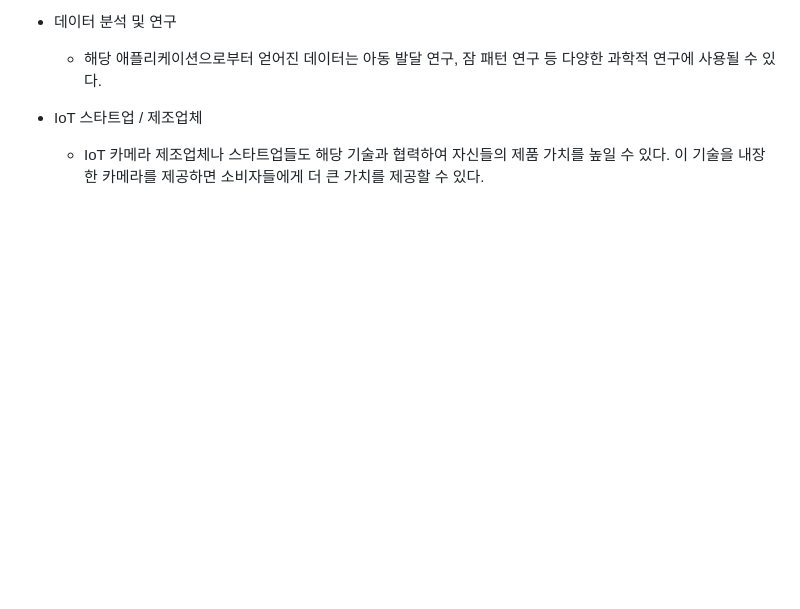
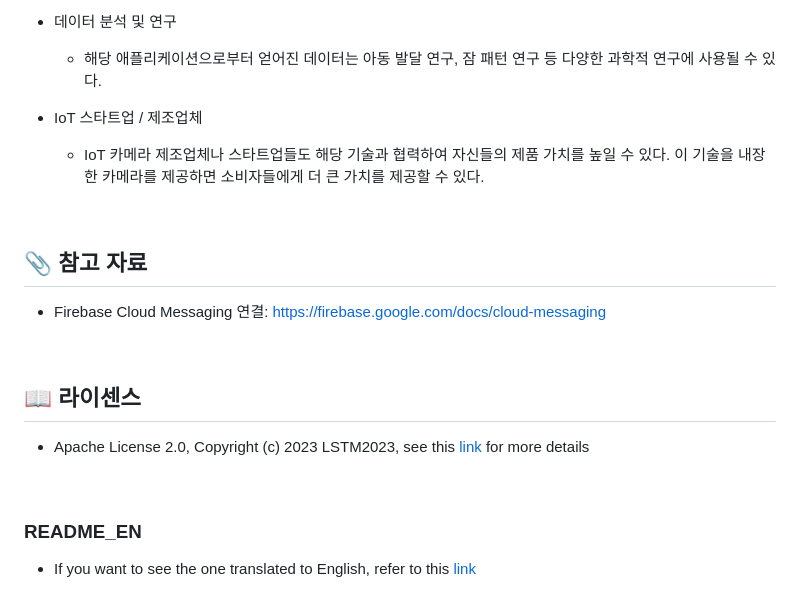
Before and after one commit to LSTM2023/BoB-AppPart, a Markdown page: README.md, the part around the change. Drawn GitHub-style; blank space fills up the shorter version.

```diff
--- a/README.md
+++ b/README.md
@@ -158,3 +158,18 @@
 
 - IoT 스타트업 / 제조업체
 	- IoT 카메라 제조업체나 스타트업들도 해당 기술과 협력하여 자신들의 제품 가치를 높일 수 있다. 이 기술을 내장한 카메라를 제공하면 소비자들에게 더 큰 가치를 제공할 수 있다.
+
+<br>
+
+## 📎 참고 자료
+- Firebase Cloud Messaging 연결: https://firebase.google.com/docs/cloud-messaging
+
+<br>
+
+## 📖 라이센스
+- Apache License 2.0, Copyright (c) 2023 LSTM2023, see this [link](https://github.com/LSTM2023/BoB-AppPart/blob/main/LICENSE) for more details
+
+<br>
+
+### README_EN
+- If you want to see the one translated to English, refer to this [link](https://github.com/LSTM2023/BoB-AppPart/edit/main/README_EN.md)
```
